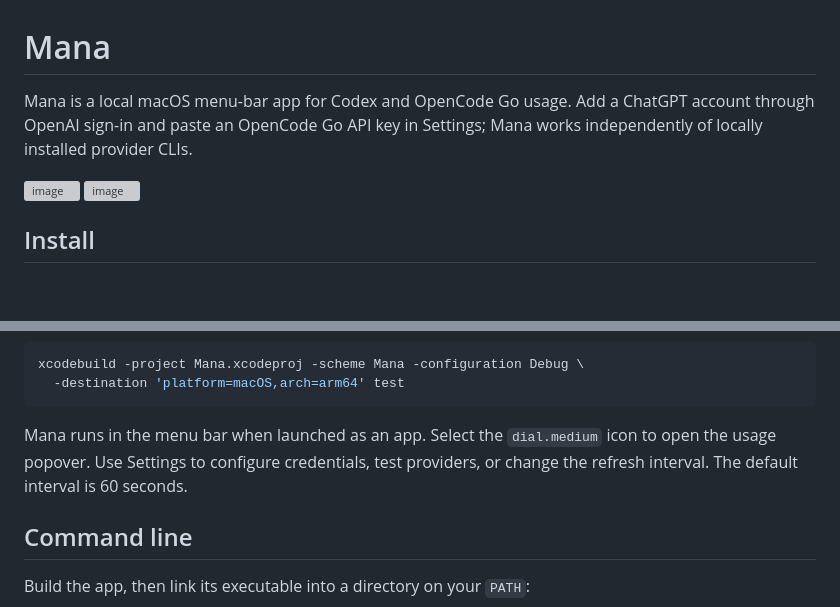
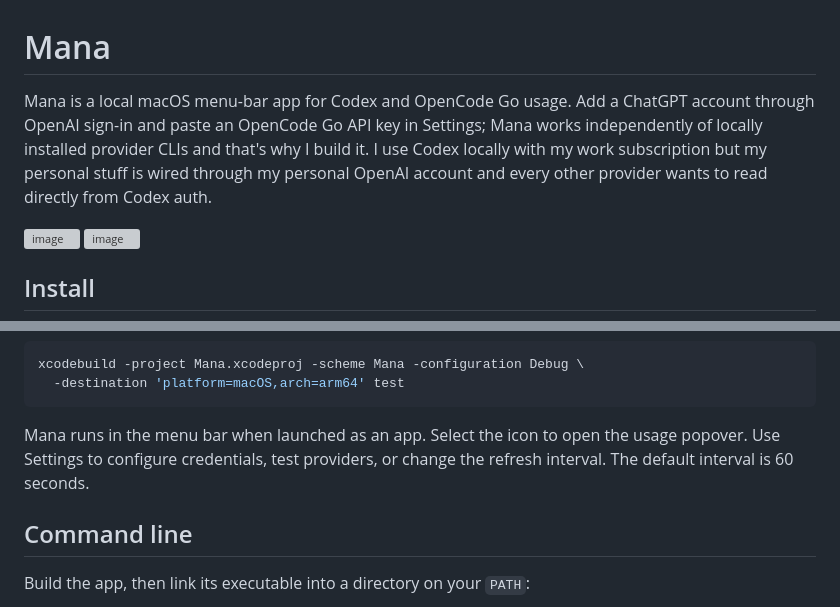
Before and after one commit to cris7ian/mana, a Markdown page: README.md, 2 parts joined by grey strips. Drawn GitHub-style; blank space fills up the shorter version; grey boxes are pictures that could not be loaded.

Commit message:
Update README with additional context and clarity
Clarified the purpose of Mana and simplified icon description.

````diff
--- a/README.md
+++ b/README.md
@@ -1,6 +1,6 @@
 # Mana
 
-Mana is a local macOS menu-bar app for Codex and OpenCode Go usage. Add a ChatGPT account through OpenAI sign-in and paste an OpenCode Go API key in Settings; Mana works independently of locally installed provider CLIs.
+Mana is a local macOS menu-bar app for Codex and OpenCode Go usage. Add a ChatGPT account through OpenAI sign-in and paste an OpenCode Go API key in Settings; Mana works independently of locally installed provider CLIs and that's why I build it. I use Codex locally with my work subscription but my personal stuff is wired through my personal OpenAI account and every other provider wants to read directly from Codex auth.
 
 <img width="373" height="430" alt="image" src="https://github.com/user-attachments/assets/ecbbbf4c-b158-44d3-b399-ff73145634e9" />
 
@@ -25,7 +25,7 @@ xcodebuild -project Mana.xcodeproj -scheme Mana -configuration Debug \
   -destination 'platform=macOS,arch=arm64' test
 ```
 
-Mana runs in the menu bar when launched as an app. Select the `dial.medium` icon to open the usage popover. Use Settings to configure credentials, test providers, or change the refresh interval. The default interval is 60 seconds.
+Mana runs in the menu bar when launched as an app. Select the icon to open the usage popover. Use Settings to configure credentials, test providers, or change the refresh interval. The default interval is 60 seconds.
 
 ## Command line
 
````
